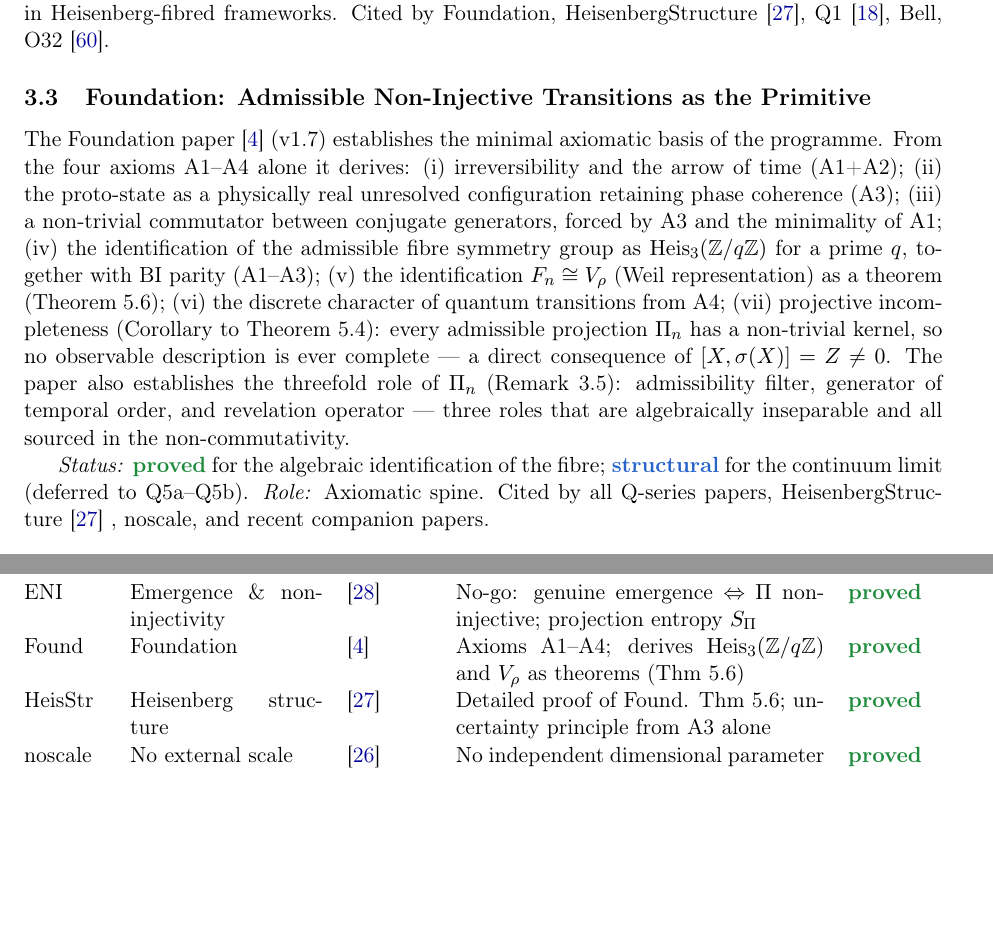
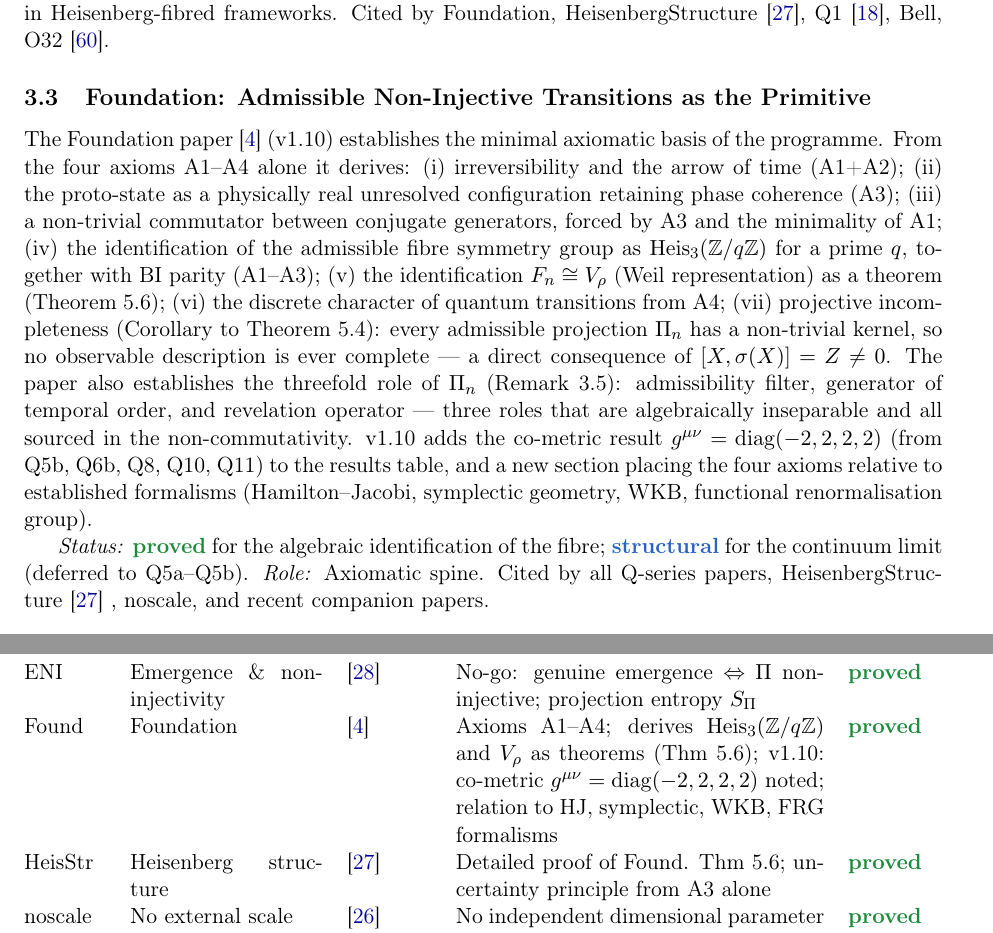
Before and after one commit to Cosmochrony/program, a LaTeX paper (tex/program.tex): two parts of pages 5 and 15 of 29, joined at a grey line, cut so that both start at the same text, the shorter picture padded with empty space. Compiled offline with pdfLaTeX.

Commit message:
Update Foundation entry to v1.10 and republish (doi:10.5281/zenodo.20258522)
Updates Foundation paragraph and table: version 1.7→1.10, co-metric
diag(-2,2,2,2) via Q11, relation to established frameworks (HJ,
symplectic, WKB, functional RG). Program PDF recompiled correctly.

```diff
--- a/tex/program.tex
+++ b/tex/program.tex
@@ -238,7 +238,7 @@ A Structural Roadmap and Paper Inventory}
   \subsection{Foundation: Admissible Non-Injective Transitions as the Primitive}
     \label{sec:foundation}
 
-    The Foundation paper~\cite{Beau2026m} (v1.7) establishes the minimal axiomatic basis of the programme.
+    The Foundation paper~\cite{Beau2026m} (v1.10) establishes the minimal axiomatic basis of the programme.
     From the four axioms~A1--A4 alone it derives:
     (i) irreversibility and the arrow of time (A1+A2);
     (ii) the proto-state as a physically real unresolved configuration retaining phase coherence~(A3);
@@ -253,6 +253,10 @@ A Structural Roadmap and Paper Inventory}
     The paper also establishes the threefold role of~$\Pi_n$ (Remark~3.5):
     admissibility filter, generator of temporal order, and revelation operator —
     three roles that are algebraically inseparable and all sourced in the non-commutativity.
+    v1.10 adds the co-metric result $g^{\mu\nu}=\mathrm{diag}(-2,2,2,2)$ (from Q5b,
+    Q6b, Q8, Q10, Q11) to the results table, and a new section placing the
+    four axioms relative to established formalisms
+    (Hamilton--Jacobi, symplectic geometry, WKB, functional renormalisation group).
 
     \textit{Status:} \sproved{} for the algebraic identification of the fibre;
     \sstruct{} for the continuum limit (deferred to Q5a--Q5b).
@@ -1191,7 +1195,9 @@ A Structural Roadmap and Paper Inventory}
       No-go: genuine emergence $\Leftrightarrow$ $\Pi$ non-injective; projection entropy $S_\Pi$ &
       \sproved \\[3pt]
       Found & Foundation & \cite{Beau2026m} &
-      Axioms A1--A4; derives $\Heis_3(\mathbb{Z}/q\mathbb{Z})$ and $V_\rho$ as theorems (Thm~5.6) &
+      Axioms A1--A4; derives $\Heis_3(\mathbb{Z}/q\mathbb{Z})$ and $V_\rho$ as theorems (Thm~5.6);
+      v1.10: co-metric $g^{\mu\nu}=\mathrm{diag}(-2,2,2,2)$ noted; relation to HJ, symplectic,
+      WKB, FRG formalisms &
       \sproved \\[3pt]
       HeisStr & Heisenberg structure & \cite{Beau2026HeisenbergStructure} &
       Detailed proof of Found. Thm~5.6; uncertainty principle from A3 alone &
```
Also changed, not shown: tex/cosmochrony-bibliography.bib (+1 -1 lines), out/program.pdf, 1 other file.
